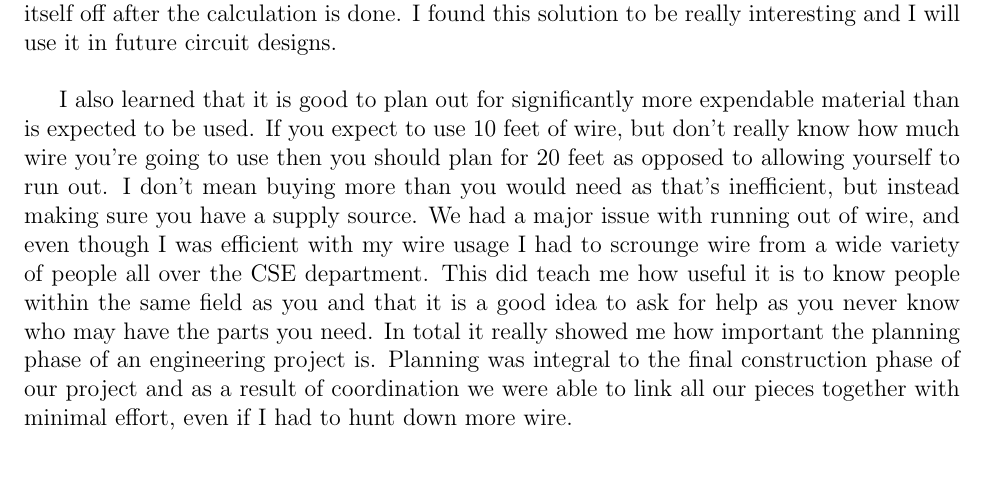
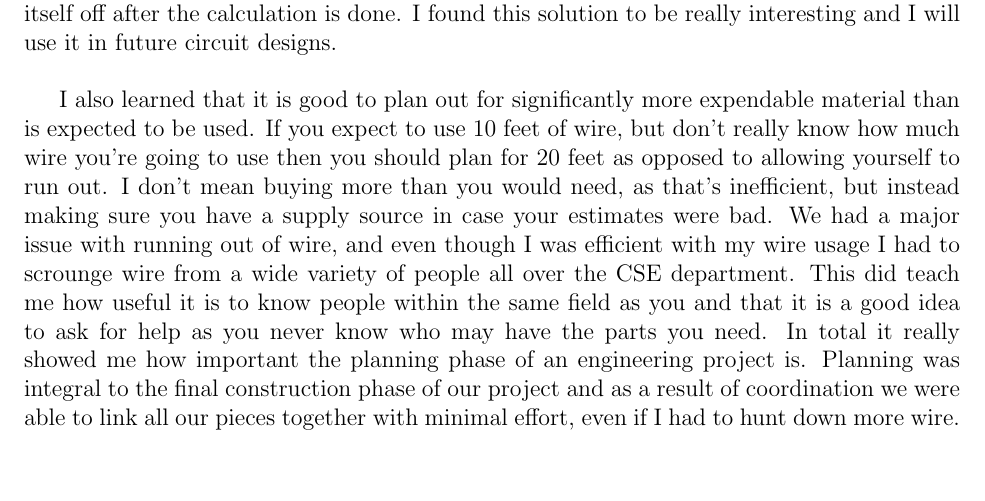
Before and after one commit to c-morris/vending-machine, a LaTeX document (MAN/MANUAL.tex, which reads MAN/tex/WhatWeLearned.tex): part of page 11 of 12, cut so that both start at the same text. Compiled offline with pdfLaTeX.

Commit message:
reworded the 'but instead ...' to refer to my miss-estimation

```diff
--- a/MAN/tex/WhatWeLearned.tex
+++ b/MAN/tex/WhatWeLearned.tex
@@ -11,7 +11,7 @@ Agreeing on specifications for the interoperation of our circuits before buildin
 Using Multiplexers to select between distinct input streams was extremely useful. The 2-1 Multiplexer chips let us toggle between streams, and allowed us to feed the output of each board to one ALU, and then toggle between the inputs. This made interoperation significantly easier and allowed us to reuse the two ALUs on one board for all our boards. The three state nature of our device meant that we needed some memory for knowing what state we are in and what state we should go to. This was a surprisingly difficult thing to do and we ended up using an switch to determine that the next clock cycle would do the initialization. The switch would prime a flip flop to toggle on at the same clock tick. So, after the initialization occurs the circuit switches back into its normal running state, and then shuts itself off after the calculation is done. I found this solution to be really interesting and I will use it in future circuit designs.\\
 
 
-I also learned that it is good to plan out for significantly more expendable material than is expected to be used. If you expect to use 10 feet of wire, but don't really know how much wire you're going to use then you should plan for 20 feet as opposed to allowing yourself to run out. I don't mean buying more than you would need as that's inefficient, but instead making sure you have a supply source. We had a major issue with running out of wire, and even though I was efficient with my wire usage I had to scrounge wire from a wide variety of people all over the CSE department. This did teach me how useful it is to know people within the same field as you and that it is a good idea to ask for help as you never know who may have the parts you need. In total it really showed me how important the planning phase of an engineering project is. Planning was integral to the final construction phase of our project and as a result of coordination we were able to link all our pieces together with minimal effort, even if I had to hunt down more wire.\\
+I also learned that it is good to plan out for significantly more expendable material than is expected to be used. If you expect to use 10 feet of wire, but don't really know how much wire you're going to use then you should plan for 20 feet as opposed to allowing yourself to run out. I don't mean buying more than you would need, as that's inefficient, but instead making sure you have a supply source in case your estimates were bad. We had a major issue with running out of wire, and even though I was efficient with my wire usage I had to scrounge wire from a wide variety of people all over the CSE department. This did teach me how useful it is to know people within the same field as you and that it is a good idea to ask for help as you never know who may have the parts you need. In total it really showed me how important the planning phase of an engineering project is. Planning was integral to the final construction phase of our project and as a result of coordination we were able to link all our pieces together with minimal effort, even if I had to hunt down more wire.\\
 
 
 \subsection{Brandon}
```
